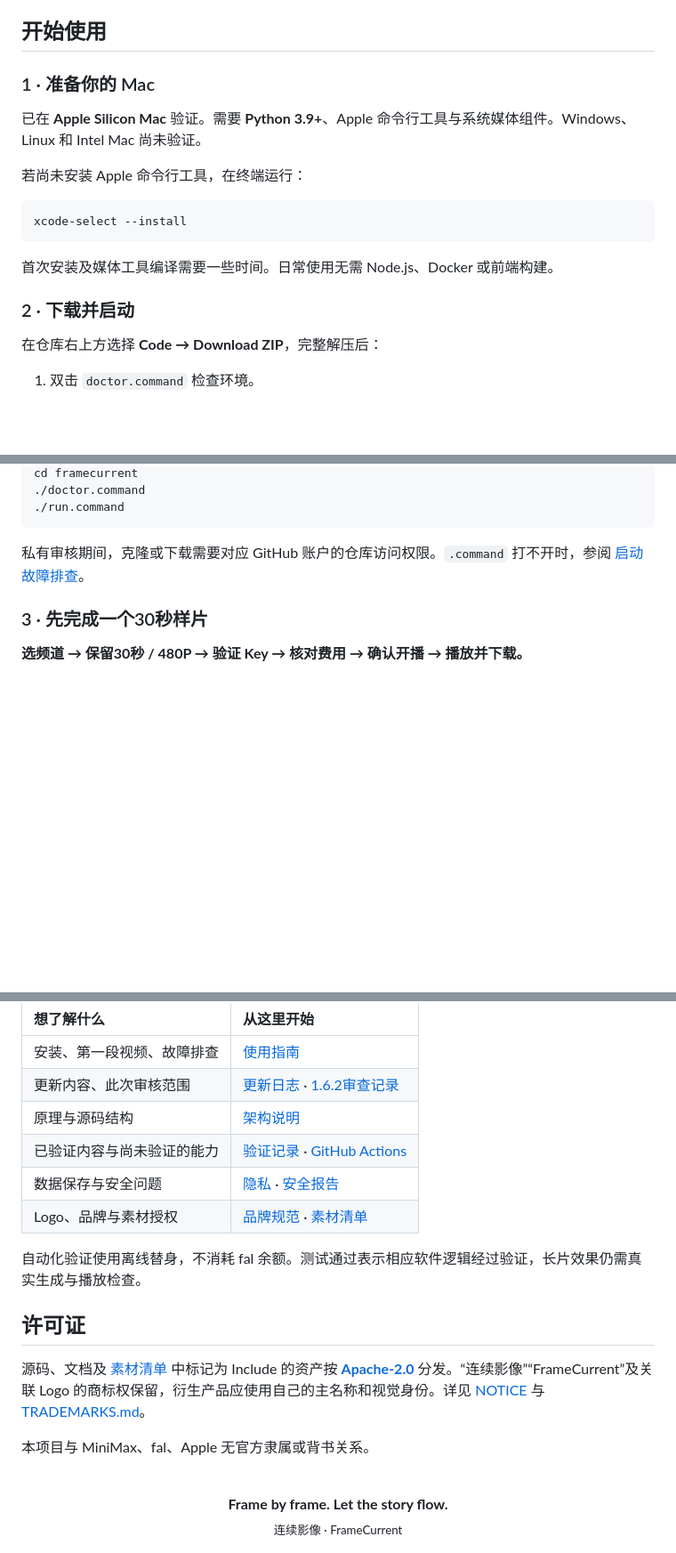
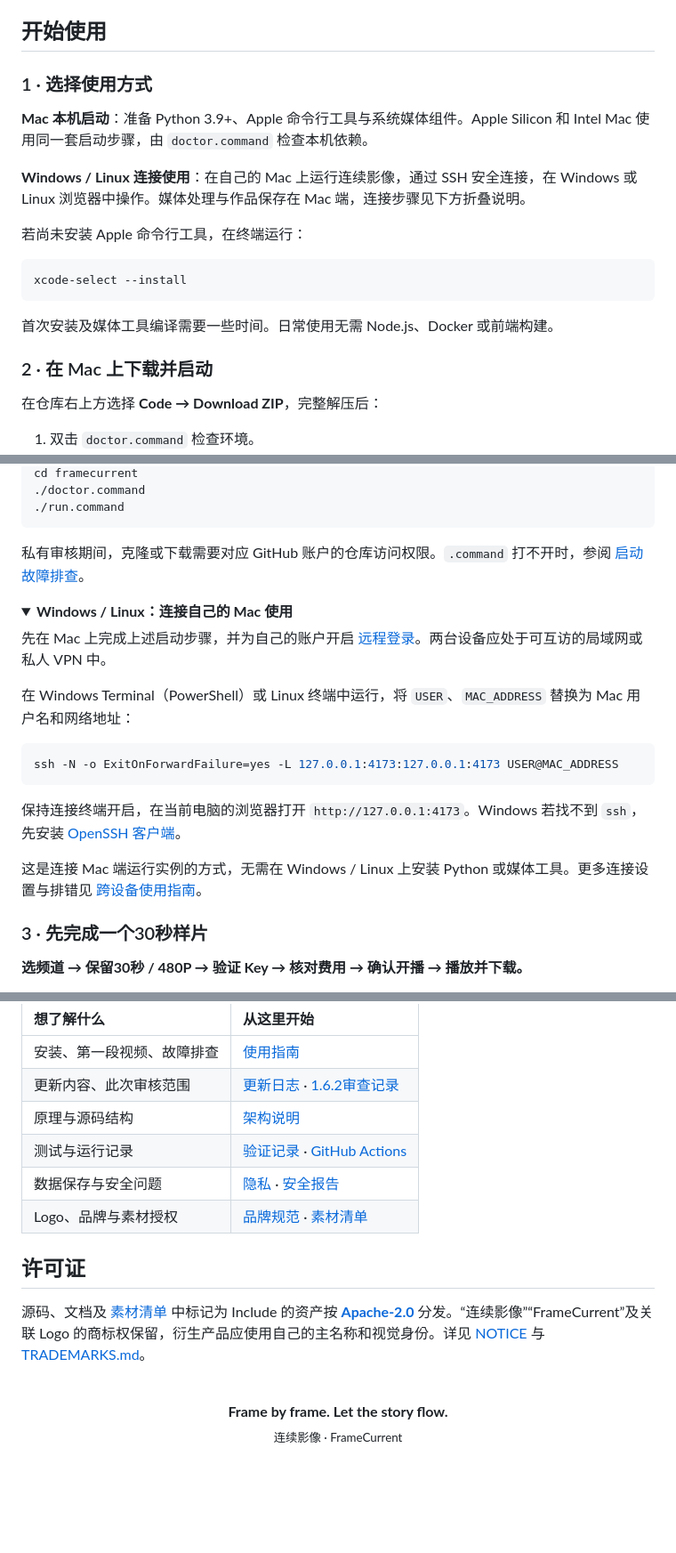
Before and after one commit to Grace-Omni/FrameCurrent, a Markdown page: README.md, 3 parts joined by grey strips. Shown at 89% size. Rendered like a GitHub page; folded sections open; blank space fills up the shorter version.

````diff
--- a/README.md
+++ b/README.md
@@ -65,9 +65,11 @@
 
 ## 开始使用
 
-### 1 · 准备你的 Mac
+### 1 · 选择使用方式
 
-已在 **Apple Silicon Mac** 验证。需要 **Python 3.9+**、Apple 命令行工具与系统媒体组件。Windows、Linux 和 Intel Mac 尚未验证。
+**Mac 本机启动**：准备 Python 3.9+、Apple 命令行工具与系统媒体组件。Apple Silicon 和 Intel Mac 使用同一套启动步骤，由 `doctor.command` 检查本机依赖。
+
+**Windows / Linux 连接使用**：在自己的 Mac 上运行连续影像，通过 SSH 安全连接，在 Windows 或 Linux 浏览器中操作。媒体处理与作品保存在 Mac 端，连接步骤见下方折叠说明。
 
 若尚未安装 Apple 命令行工具，在终端运行：
 
@@ -77,7 +79,7 @@ xcode-select --install
 
 首次安装及媒体工具编译需要一些时间。日常使用无需 Node.js、Docker 或前端构建。
 
-### 2 · 下载并启动
+### 2 · 在 Mac 上下载并启动
 
 在仓库右上方选择 **Code → Download ZIP**，完整解压后：
 
@@ -99,3 +101,18 @@ cd framecurrent
 
 </details>
 
+<details>
+<summary><strong>Windows / Linux：连接自己的 Mac 使用</strong></summary>
+
+先在 Mac 上完成上述启动步骤，并为自己的账户开启 [远程登录](https://support.apple.com/guide/mac-help/allow-a-remote-computer-to-access-your-mac-mchlp1066/mac)。两台设备应处于可互访的局域网或私人 VPN 中。
+
+在 Windows Terminal（PowerShell）或 Linux 终端中运行，将 `USER`、`MAC_ADDRESS` 替换为 Mac 用户名和网络地址：
+
+```bash
+ssh -N -o ExitOnForwardFailure=yes -L 127.0.0.1:4173:127.0.0.1:4173 USER@MAC_ADDRESS
+```
+
+保持连接终端开启，在当前电脑的浏览器打开 `http://127.0.0.1:4173`。Windows 若找不到 `ssh`，先安装 [OpenSSH 客户端](https://learn.microsoft.com/en-us/windows-server/administration/openssh/openssh_install_firstuse)。
+
+这是连接 Mac 端运行实例的方式，无需在 Windows / Linux 上安装 Python 或媒体工具。更多连接设置与排错见 [跨设备使用指南](docs/QUICKSTART.md#windows--linux连接使用)。
+
@@ -180,16 +199,12 @@ flowchart LR
 | 安装、第一段视频、故障排查 | [使用指南](docs/QUICKSTART.md) |
 | 更新内容、此次审核范围 | [更新日志](CHANGELOG.md) · [1.6.2审查记录](docs/REVIEW-1.6.2.md) |
 | 原理与源码结构 | [架构说明](docs/ARCHITECTURE.md) |
-| 已验证内容与尚未验证的能力 | [验证记录](docs/VERIFICATION.md) · [GitHub Actions](https://github.com/Grace-Omni/framecurrent/actions) |
+| 测试与运行记录 | [验证记录](docs/VERIFICATION.md) · [GitHub Actions](https://github.com/Grace-Omni/framecurrent/actions) |
 | 数据保存与安全问题 | [隐私](PRIVACY.md) · [安全报告](SECURITY.md) |
 | Logo、品牌与素材授权 | [品牌规范](docs/BRAND.md) · [素材清单](ASSETS.md) |
-
-自动化验证使用离线替身，不消耗 fal 余额。测试通过表示相应软件逻辑经过验证，长片效果仍需真实生成与播放检查。
 
 ## 许可证
 
 源码、文档及 [素材清单](ASSETS.md) 中标记为 Include 的资产按 **[Apache-2.0](LICENSE)** 分发。“连续影像”“FrameCurrent”及关联 Logo 的商标权保留，衍生产品应使用自己的主名称和视觉身份。详见 [NOTICE](NOTICE) 与 [TRADEMARKS.md](TRADEMARKS.md)。
 
-本项目与 MiniMax、fal、Apple 无官方隶属或背书关系。
-
 <p align="center"><br><strong>Frame by frame. Let the story flow.</strong><br><sub>连续影像 · FrameCurrent</sub></p>
````
Also changed, not shown: other parts of README.md (+4 -2 lines), README.en.md (+24 -7 lines), docs/QUICKSTART.md (+23 -1 lines).
